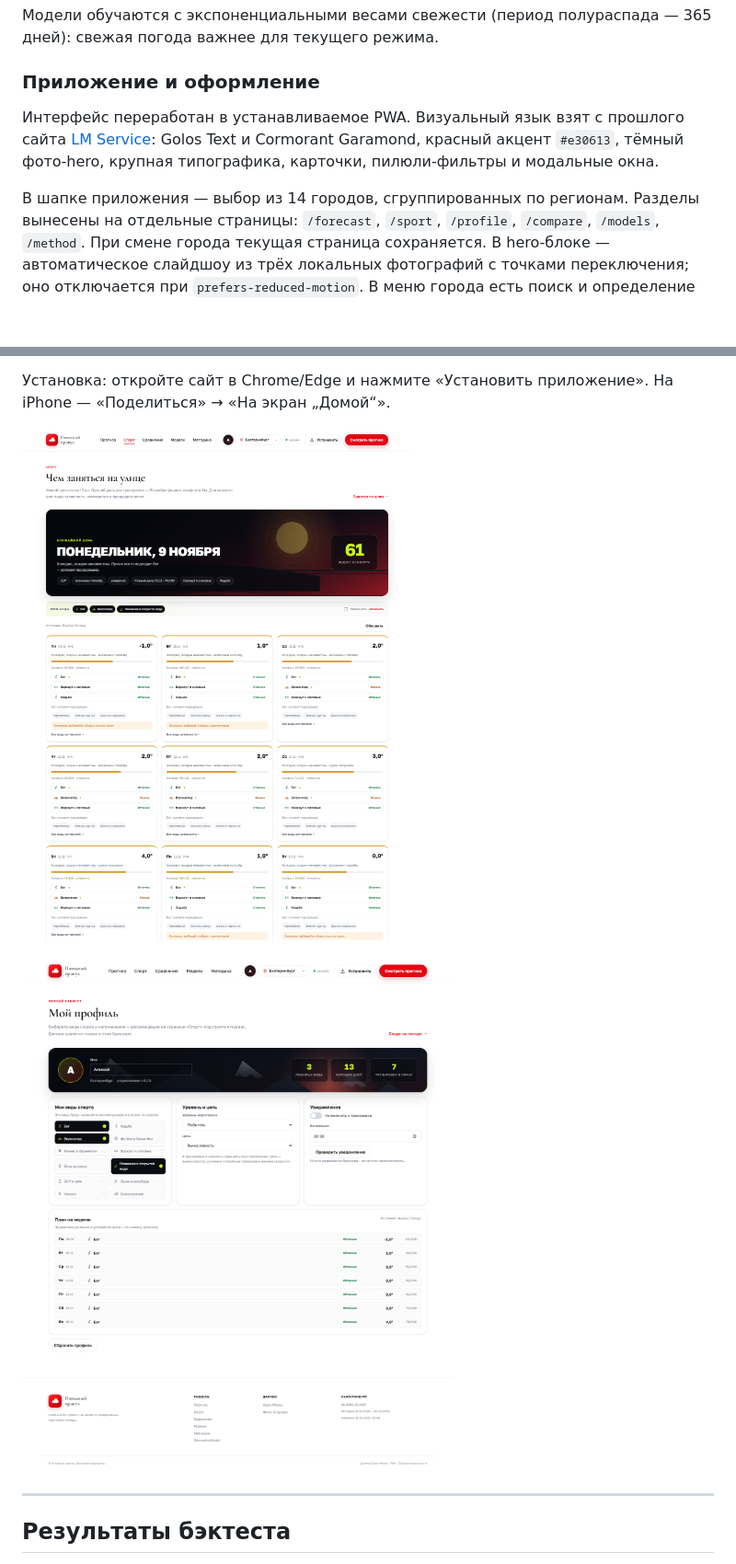
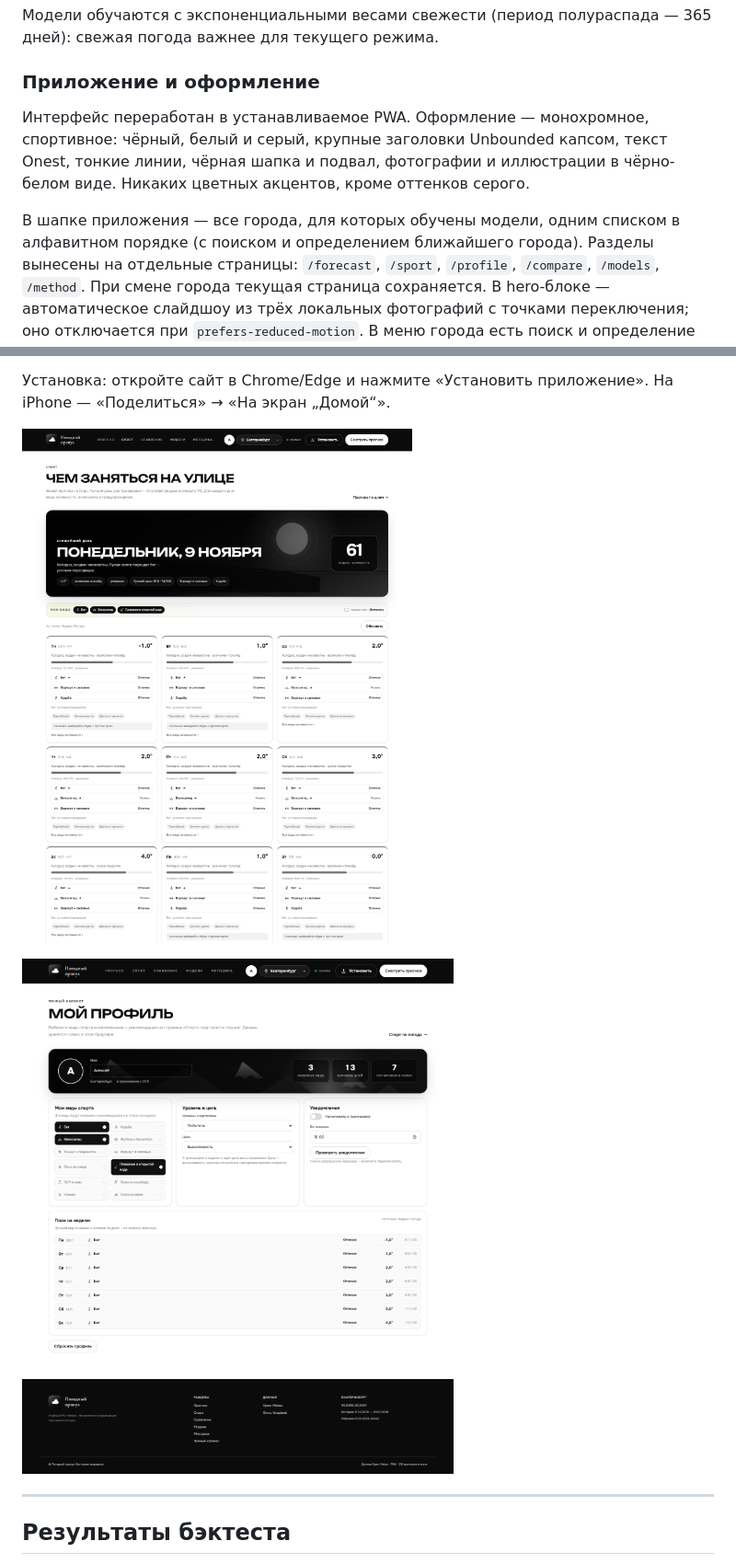
Before and after one commit to darklegits/iiipd, a Markdown page: README.md, 2 parts joined by grey strips. Shown at 92% size. Drawn GitHub-style; pictures changed too: artifacts/app-profile.png, artifacts/app-sport.png; blank space fills up the shorter version.

```diff
--- a/README.md
+++ b/README.md
@@ -43,12 +43,13 @@
 
 ### Приложение и оформление
 
-Интерфейс переработан в устанавливаемое PWA. Визуальный язык взят с прошлого
-сайта [LM Service](https://closed-star.vps.ktk-45.ru/): Golos Text и Cormorant Garamond,
-красный акцент `#e30613`, тёмный фото-hero, крупная типографика, карточки,
-пилюли-фильтры и модальные окна.
+Интерфейс переработан в устанавливаемое PWA. Оформление — монохромное,
+спортивное: чёрный, белый и серый, крупные заголовки Unbounded капсом,
+текст Onest, тонкие линии, чёрная шапка и подвал, фотографии и иллюстрации
+в чёрно-белом виде. Никаких цветных акцентов, кроме оттенков серого.
 
-В шапке приложения — выбор из 14 городов, сгруппированных по регионам.
+В шапке приложения — все города, для которых обучены модели, одним списком
+в алфавитном порядке (с поиском и определением ближайшего города).
 Разделы вынесены на отдельные страницы: `/forecast`, `/sport`, `/profile`,
 `/compare`, `/models`, `/method`. При смене города текущая страница сохраняется.
 В hero-блоке — автоматическое слайдшоу из трёх локальных фотографий с точками
```
Also changed, not shown: CHANGELOG.md (+11 -0 lines), artifacts/app-forecast.png, 2 other files.
